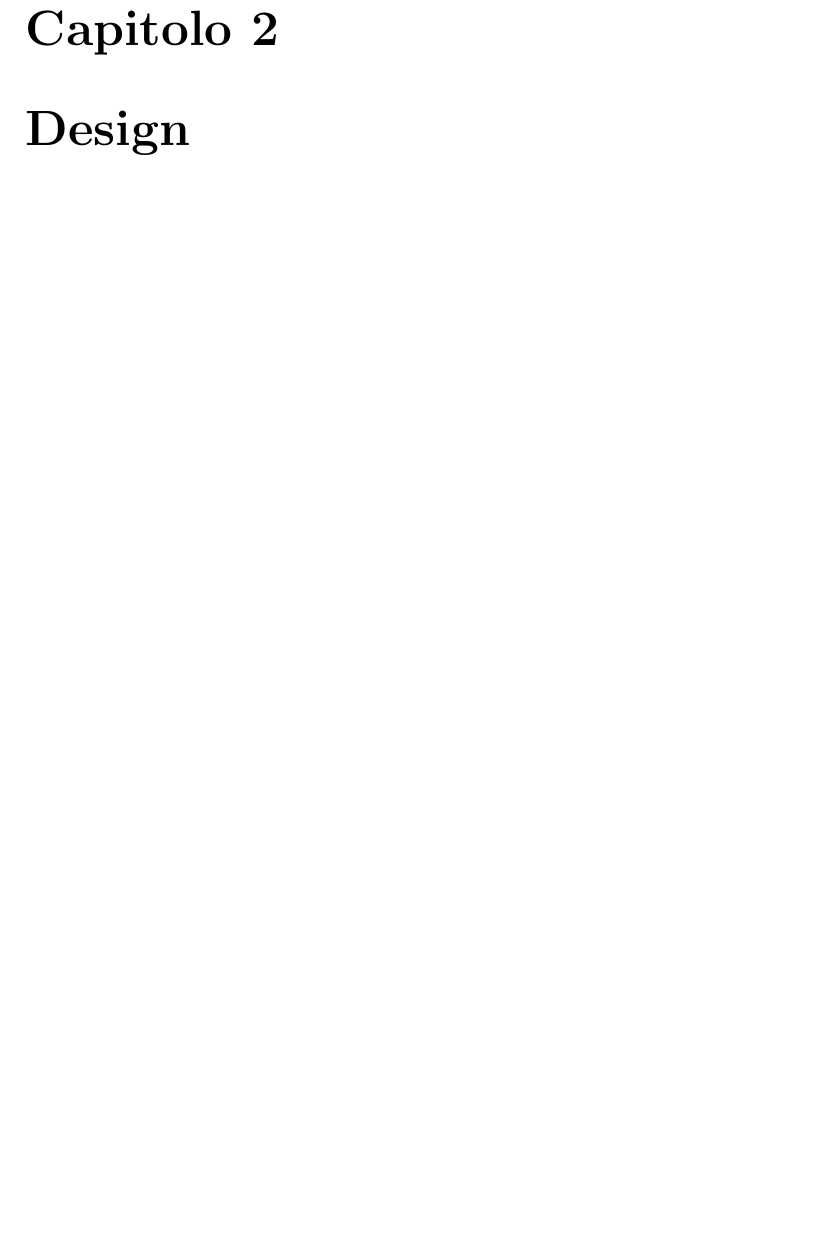
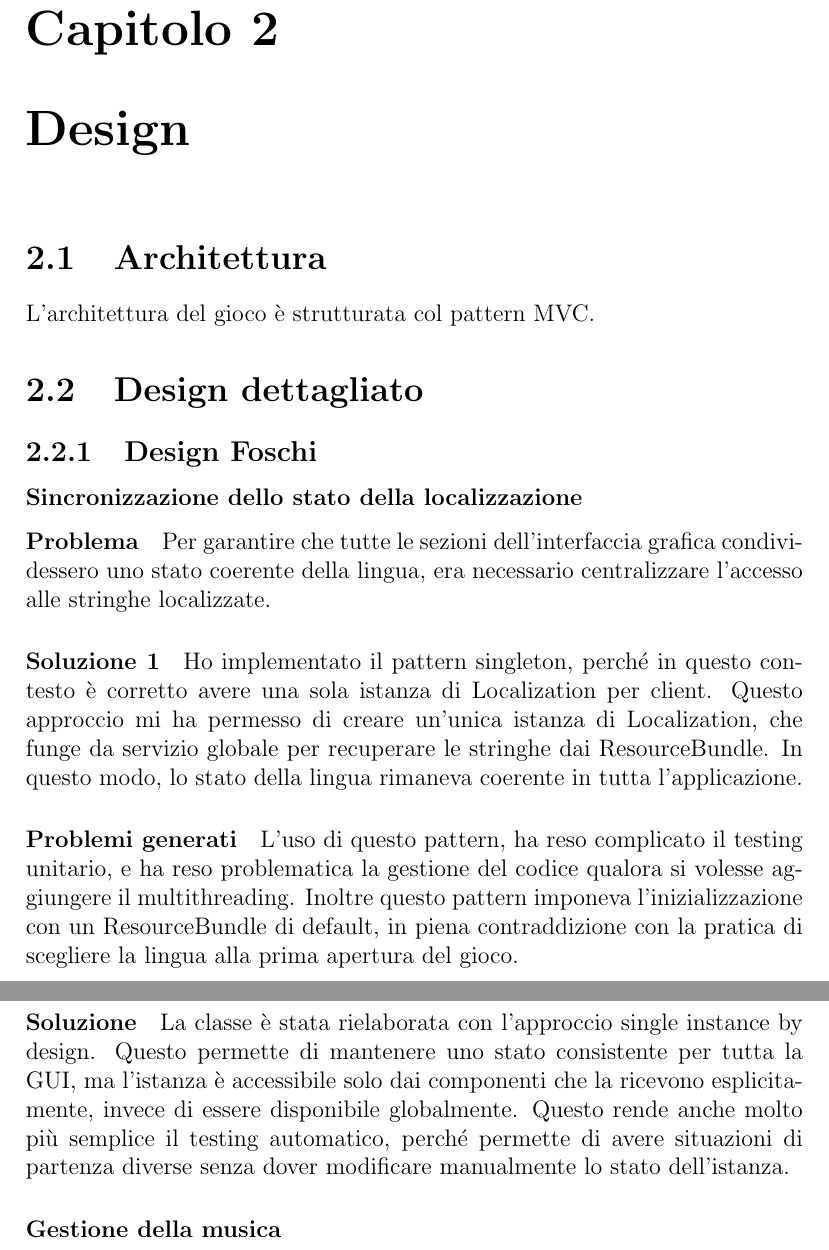
Before and after one commit to MoseBarbieri2/Relation-Crab-Inv, a LaTeX document (Relazione-Crab-Inv.tex): part of page 7 of 23 before the commit and two parts of pages 8 and 9 of 29 after it, the two joined at a grey line, cut so that both start at the same text, the shorter picture padded with empty space. Compiled offline with pdfLaTeX.

Commit message:
feat: added the remaining sections still to be written and wrote some of my personal sections

```diff
--- a/Relazione-Crab-Inv.tex
+++ b/Relazione-Crab-Inv.tex
@@ -104,3 +104,29 @@ Gli elementi costitutivi del dominio nella sintesi dei 3 livelli sono visibili n
     \caption{Schema UML dell'analisi del dominio, con rappresentate tutti e 3 i livelli del gioco. La meta-progression: rappresentata da Save, UserProfile, Shop e PowerUp. La Run Management: descritta da GameSession, Level e Entity. Ed infinte il livello di gameplay. Rappresentato da entity e tutto ciò che ne deriva}
     \label{img:analysis}
 \end{figure}
+
+\chapter{Design}
+
+\section{Architettura}
+
+L'architettura del gioco è strutturata col pattern MVC.
+
+\section{Design dettagliato}
+
+\subsection{Design Foschi}
+
+\subsubsection{Sincronizzazione dello stato della localizzazione}
+
+\paragraph{Problema}
+Per garantire che tutte le sezioni dell’interfaccia grafica condividessero uno stato coerente della lingua, era necessario centralizzare l’accesso alle stringhe localizzate.
+
+\paragraph{Soluzione 1}
+Ho implementato il pattern singleton, perché in questo contesto è corretto avere una sola istanza di Localization per client. Questo approccio mi ha permesso di creare un'unica istanza di Localization, che funge da servizio globale per recuperare le stringhe dai ResourceBundle. In questo modo, lo stato della lingua rimaneva coerente in tutta l'applicazione.
+
+\paragraph{Problemi generati}
+L'uso di questo pattern, ha reso complicato il testing unitario, e ha reso problematica la gestione del codice qualora si volesse aggiungere il multithreading. Inoltre questo pattern imponeva l'inizializzazione con un ResourceBundle di default, in piena contraddizione con la pratica di scegliere la lingua alla prima apertura del gioco.
+
+\paragraph{Soluzione}
+La classe è stata rielaborata con l'approccio single instance by design. Questo permette di mantenere uno stato consistente per tutta la GUI, ma l'istanza è accessibile solo dai componenti che la ricevono esplicitamente, invece di essere disponibile globalmente. Questo rende anche molto più semplice il testing automatico, perché permette di avere situazioni di partenza diverse senza dover modificare manualmente lo stato dell'istanza.
+
+\subsubsection{Gestione della musica}
```
Also changed, not shown: Relazione-Crab-Inv.tex (44 more changed lines).
